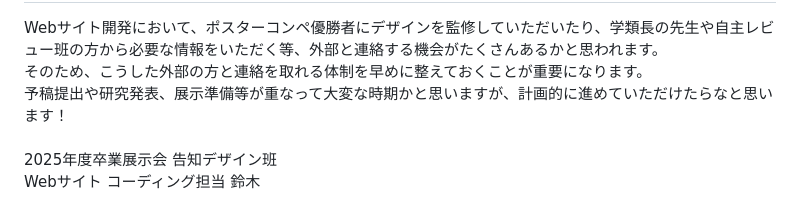
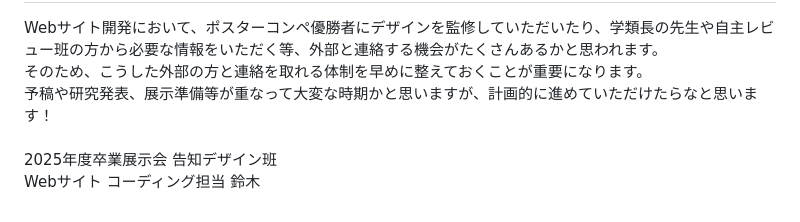
Before and after one commit to Key-S-Git/sotsuten, a Markdown page: README.md, the part around the change. GitHub-like rendering.

```diff
--- a/README.md
+++ b/README.md
@@ -72,7 +72,7 @@
 <h2>最後に</h2>
 Webサイト開発において、ポスターコンペ優勝者にデザインを監修していただいたり、学類長の先生や自主レビュー班の方から必要な情報をいただく等、外部と連絡する機会がたくさんあるかと思われます。<br>
 そのため、こうした外部の方と連絡を取れる体制を早めに整えておくことが重要になります。<br>
-予稿提出や研究発表、展示準備等が重なって大変な時期かと思いますが、計画的に進めていただけたらなと思います！<br><br>
+予稿や研究発表、展示準備等が重なって大変な時期かと思いますが、計画的に進めていただけたらなと思います！<br><br>
 
 2025年度卒業展示会 告知デザイン班<br>
 Webサイト コーディング担当 鈴木
```
